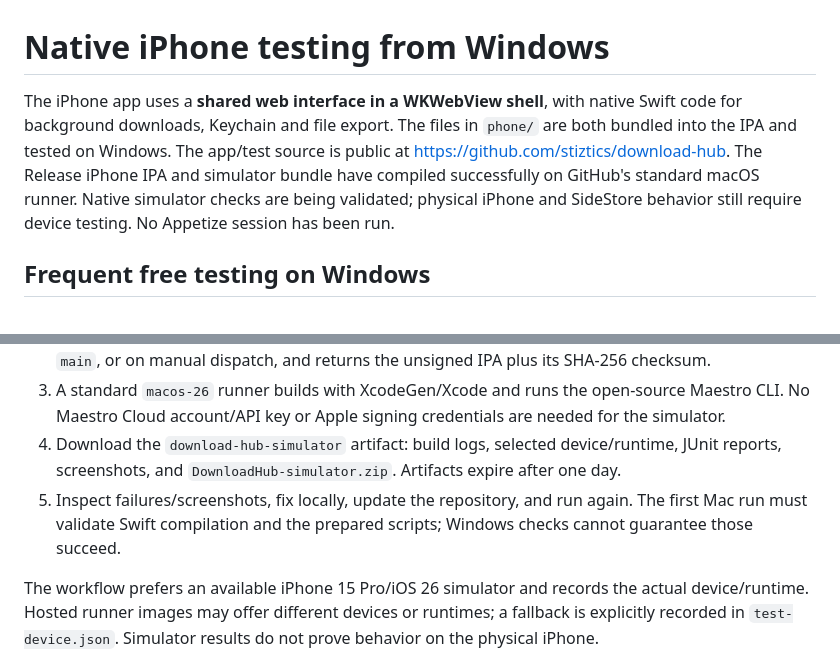
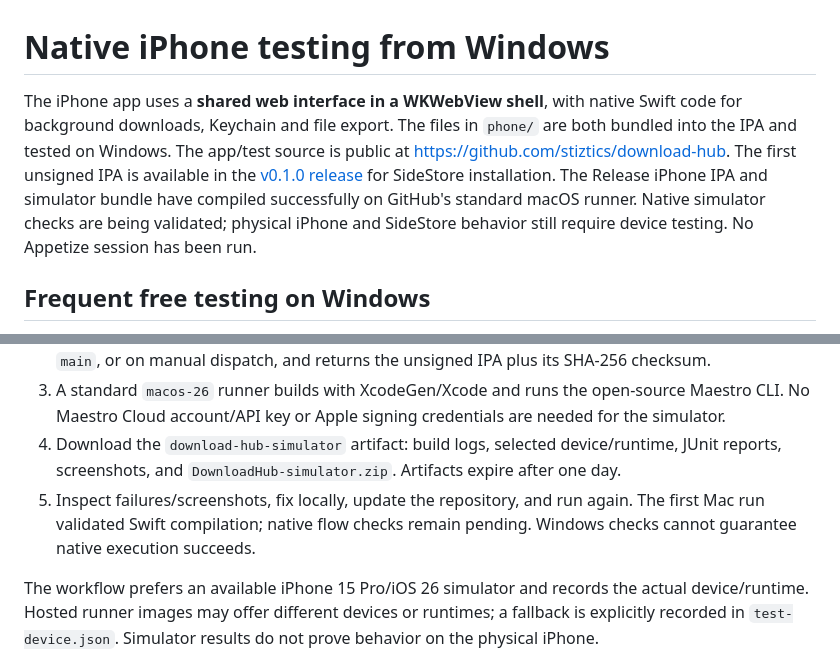
Before and after one commit to stiztics/download-hub, a Markdown page: README.md, 2 parts joined by grey strips. Rendered like a GitHub page.

Commit message:
Link first SideStore IPA release

```diff
--- a/README.md
+++ b/README.md
@@ -1,6 +1,6 @@
 # Native iPhone testing from Windows
 
-The iPhone app uses a **shared web interface in a WKWebView shell**, with native Swift code for background downloads, Keychain and file export. The files in `phone/` are both bundled into the IPA and tested on Windows. The app/test source is public at https://github.com/stiztics/download-hub. The Release iPhone IPA and simulator bundle have compiled successfully on GitHub's standard macOS runner. Native simulator checks are being validated; physical iPhone and SideStore behavior still require device testing. No Appetize session has been run.
+The iPhone app uses a **shared web interface in a WKWebView shell**, with native Swift code for background downloads, Keychain and file export. The files in `phone/` are both bundled into the IPA and tested on Windows. The app/test source is public at https://github.com/stiztics/download-hub. The first unsigned IPA is available in the [v0.1.0 release](https://github.com/stiztics/download-hub/releases/tag/v0.1.0) for SideStore installation. The Release iPhone IPA and simulator bundle have compiled successfully on GitHub's standard macOS runner. Native simulator checks are being validated; physical iPhone and SideStore behavior still require device testing. No Appetize session has been run.
 
 ## Frequent free testing on Windows
 
@@ -34,7 +34,7 @@ Playwright WebKit is a desktop test engine, not Safari on iOS 26 and not an iPho
 2. Manually run **iOS simulator tests** from Actions in the public app/test repository. That test workflow has no automatic push/PR trigger. **Build iPhone IPA** runs on native/shared-interface changes on `main`, or on manual dispatch, and returns the unsigned IPA plus its SHA-256 checksum.
 3. A standard `macos-26` runner builds with XcodeGen/Xcode and runs the open-source Maestro CLI. No Maestro Cloud account/API key or Apple signing credentials are needed for the simulator.
 4. Download the `download-hub-simulator` artifact: build logs, selected device/runtime, JUnit reports, screenshots, and `DownloadHub-simulator.zip`. Artifacts expire after one day.
-5. Inspect failures/screenshots, fix locally, update the repository, and run again. The first Mac run must validate Swift compilation and the prepared scripts; Windows checks cannot guarantee those succeed.
+5. Inspect failures/screenshots, fix locally, update the repository, and run again. The first Mac run validated Swift compilation; native flow checks remain pending. Windows checks cannot guarantee native execution succeeds.
 
 The workflow prefers an available iPhone 15 Pro/iOS 26 simulator and records the actual device/runtime. Hosted runner images may offer different devices or runtimes; a fallback is explicitly recorded in `test-device.json`. Simulator results do not prove behavior on the physical iPhone.
 
```
Also changed, not shown: transfer-hub/TESTING.md (+2 -2 lines).
